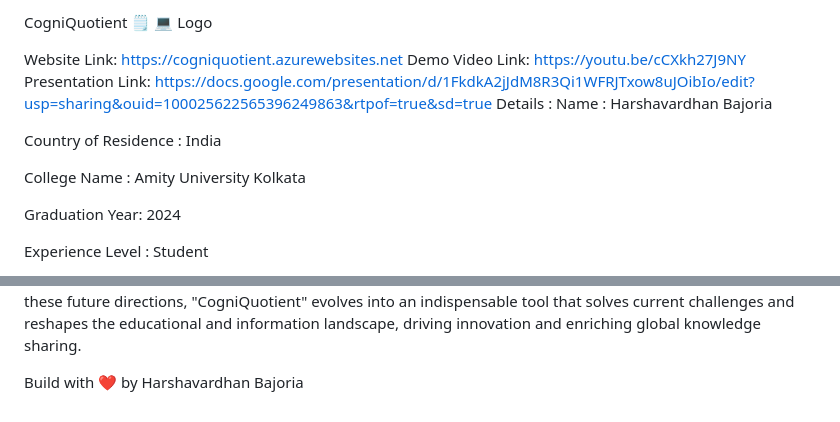
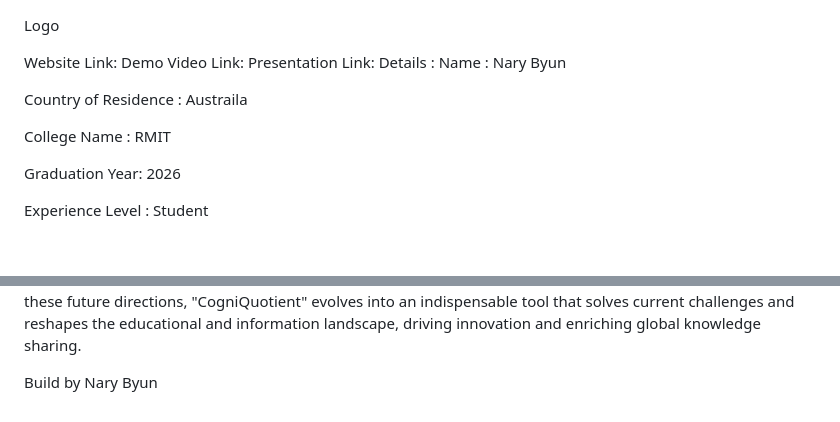
Before and after one commit to NAry-Byun/Angelhack, a Markdown page: README.md, 2 parts joined by grey strips. Drawn GitHub-style; blank space fills up the shorter version.

```diff
--- a/README.md
+++ b/README.md
@@ -1,18 +1,18 @@
-CogniQuotient 🗒️ 💻
+
 Logo
 
 
-Website Link: https://cogniquotient.azurewebsites.net
-Demo Video Link: https://youtu.be/cCXkh27J9NY
-Presentation Link: https://docs.google.com/presentation/d/1FkdkA2jJdM8R3Qi1WFRJTxow8uJOibIo/edit?usp=sharing&ouid=100025622565396249863&rtpof=true&sd=true
+Website Link:
+Demo Video Link:
+Presentation Link:
 Details :
-Name : Harshavardhan Bajoria
+Name : Nary Byun
 
-Country of Residence : India
+Country of Residence : Austraila
 
-College Name : Amity University Kolkata
+College Name : RMIT
 
-Graduation Year: 2024
+Graduation Year: 2026
 
 Experience Level : Student
 
@@ -94,4 +97,4 @@ AI-Powered Analytics: Implement advanced analytics to track learning progress, i
 Multimedia scrutiny: Implement multimedia scrutiny to display only relevant content that will be used for educational purposes with proper licensing.
 In embracing these future directions, "CogniQuotient" evolves into an indispensable tool that solves current challenges and reshapes the educational and information landscape, driving innovation and enriching global knowledge sharing.
 
-Build with ❤️ by Harshavardhan Bajoria
+Build by Nary Byun
```
Also changed, not shown: other parts of README.md (+3 -0 lines).
